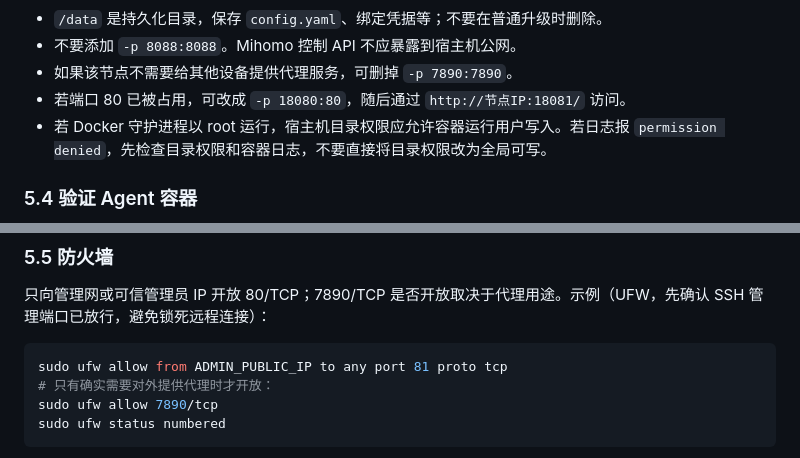
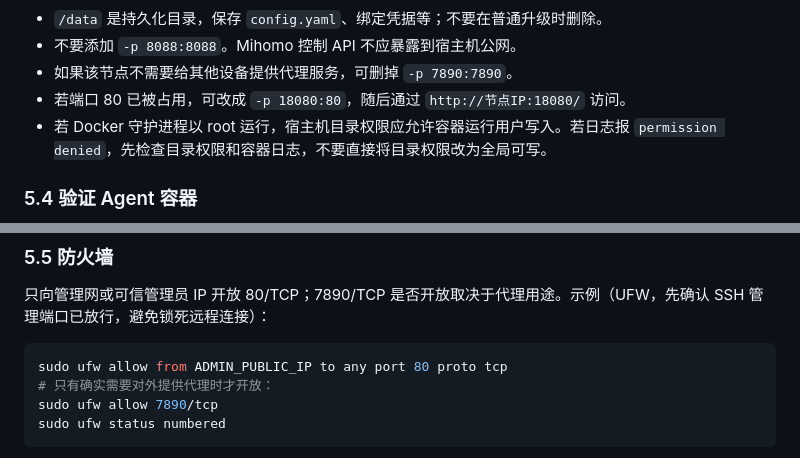
Before and after one commit to Tony855/S5M-Master, a Markdown page: docs/DEPLOYMENT_GUIDE_CN.md, 2 parts joined by grey strips. GitHub-like rendering.

Commit message:
Fix Agent port 80 deployment examples

````diff
--- a/docs/DEPLOYMENT_GUIDE_CN.md
+++ b/docs/DEPLOYMENT_GUIDE_CN.md
@@ -138,7 +138,7 @@ sudo docker run -d \
 - `/data` 是持久化目录，保存 `config.yaml`、绑定凭据等；不要在普通升级时删除。
 - 不要添加 `-p 8088:8088`。Mihomo 控制 API 不应暴露到宿主机公网。
 - 如果该节点不需要给其他设备提供代理服务，可删掉 `-p 7890:7890`。
-- 若端口 80 已被占用，可改成 `-p 18080:80`，随后通过 `http://节点IP:18081/` 访问。
+- 若端口 80 已被占用，可改成 `-p 18080:80`，随后通过 `http://节点IP:18080/` 访问。
 - 若 Docker 守护进程以 root 运行，宿主机目录权限应允许容器运行用户写入。若日志报 `permission denied`，先检查目录权限和容器日志，不要直接将目录权限改为全局可写。
 
 ### 5.4 验证 Agent 容器
@@ -159,7 +159,7 @@ curl -fsS http://127.0.0.1:80/api/config
 只向管理网或可信管理员 IP 开放 80/TCP；7890/TCP 是否开放取决于代理用途。示例（UFW，先确认 SSH 管理端口已放行，避免锁死远程连接）：
 
 ```bash
-sudo ufw allow from ADMIN_PUBLIC_IP to any port 81 proto tcp
+sudo ufw allow from ADMIN_PUBLIC_IP to any port 80 proto tcp
 # 只有确实需要对外提供代理时才开放：
 sudo ufw allow 7890/tcp
 sudo ufw status numbered
````
